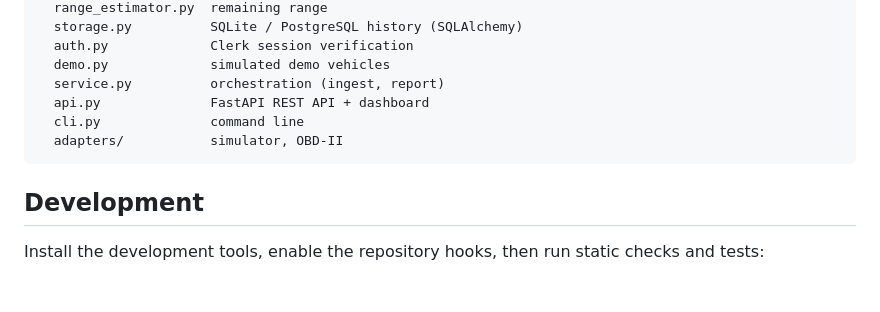
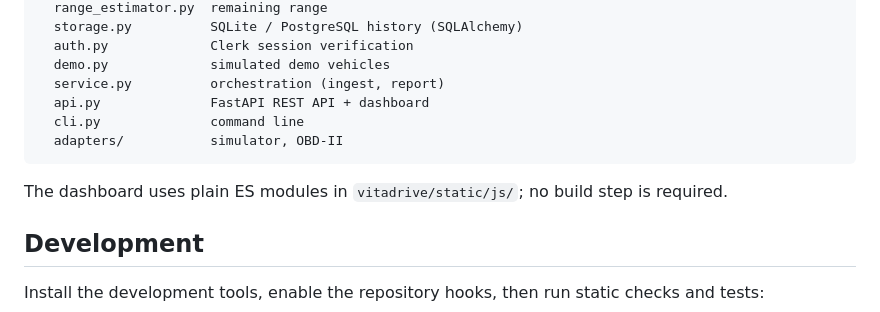
Before and after one commit to adotak/vitadrive, a Markdown page: README.md, the part around the change. GitHub-like rendering; blank space fills up the shorter version.

Commit message:
docs: document plain dashboard modules
Co-Authored-By: Devin AI <158243242+devin-ai-integration[bot]@users.noreply.github.com>

````diff
--- a/README.md
+++ b/README.md
@@ -128,6 +128,8 @@ vitadrive/
   adapters/           simulator, OBD-II
 ```
 
+The dashboard uses plain ES modules in `vitadrive/static/js/`; no build step is required.
+
 ## Development
 
 Install the development tools, enable the repository hooks, then run static checks and tests:
````
